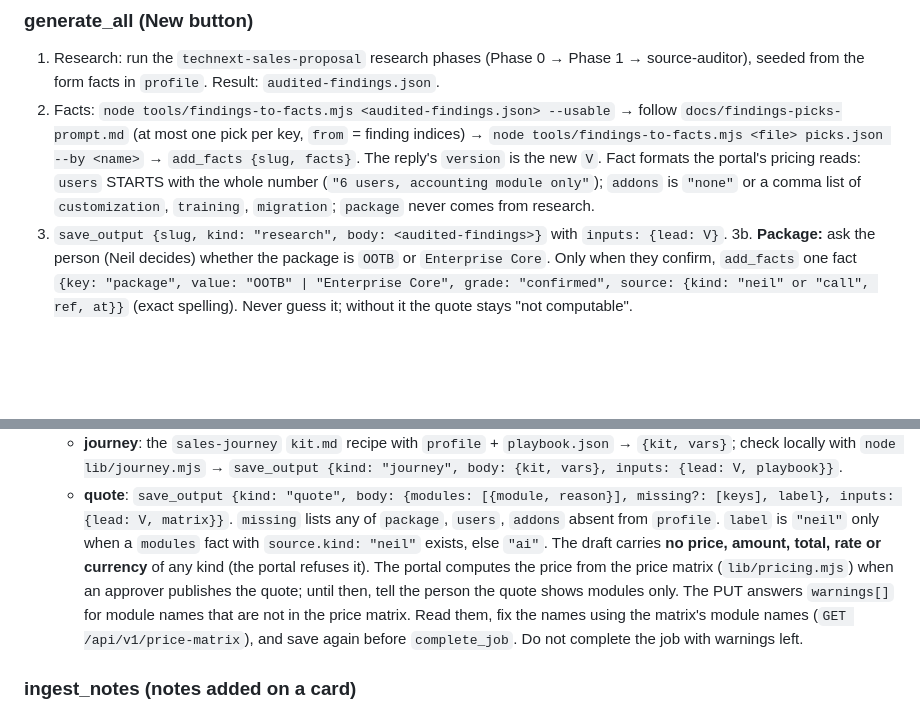
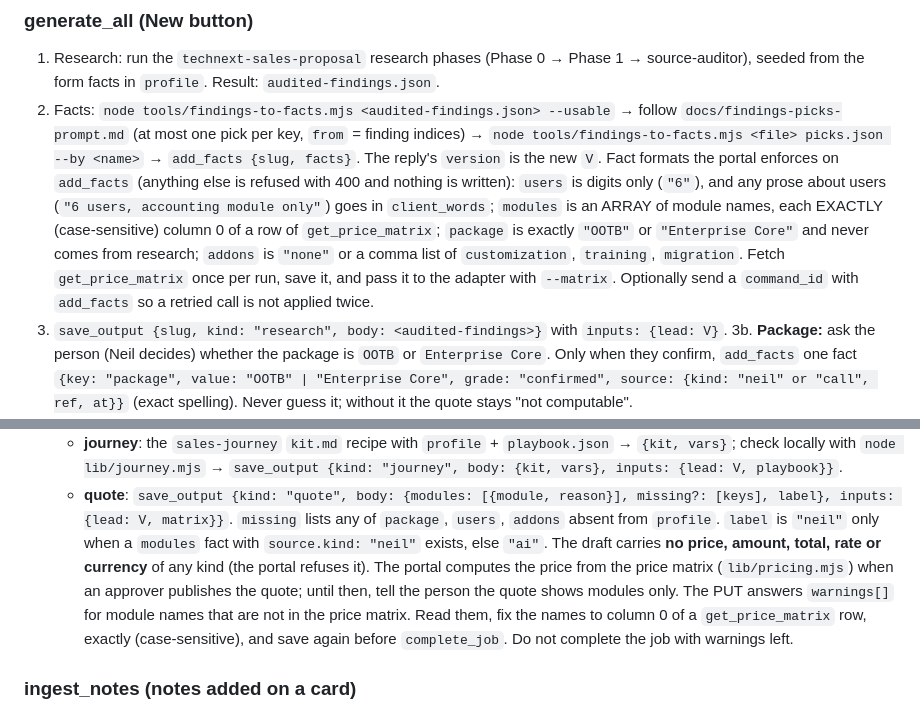
Before and after one commit to aidev3-web/technext-sales-proposal, a Markdown page: skills/technext-sales/SKILL.md, 2 parts joined by grey strips. GitHub-like rendering; blank space fills up the shorter version.

Commit message:
docs(skills): Strict fact formats for add_facts (users digits, modules from the matrix)
Co-Authored-By: Claude Opus 5.5 <noreply@anthropic.com>

```diff
--- a/skills/technext-sales/SKILL.md
+++ b/skills/technext-sales/SKILL.md
@@ -40,7 +40,7 @@ The portal MCP server with the person's own personal token (portal → My tokens
 ### generate_all (New button)
 1. Research: run the `technext-sales-proposal` research phases (Phase 0 → Phase 1 → source-auditor), seeded from the form facts in `profile`. Result: `audited-findings.json`.
 2. Facts: `node tools/findings-to-facts.mjs <audited-findings.json> --usable` → follow `docs/findings-picks-prompt.md` (at most one pick per key, `from` = finding indices) → `node tools/findings-to-facts.mjs <file> picks.json --by <name>` → `add_facts {slug, facts}`. The reply's `version` is the new `V`.
-   Fact formats the portal's pricing reads: `users` STARTS with the whole number (`"6 users, accounting module only"`); `addons` is `"none"` or a comma list of `customization`, `training`, `migration`; `package` never comes from research.
+   Fact formats the portal enforces on `add_facts` (anything else is refused with 400 and nothing is written): `users` is digits only (`"6"`), and any prose about users (`"6 users, accounting module only"`) goes in `client_words`; `modules` is an ARRAY of module names, each EXACTLY (case-sensitive) column 0 of a row of `get_price_matrix`; `package` is exactly `"OOTB"` or `"Enterprise Core"` and never comes from research; `addons` is `"none"` or a comma list of `customization`, `training`, `migration`. Fetch `get_price_matrix` once per run, save it, and pass it to the adapter with `--matrix`. Optionally send a `command_id` with `add_facts` so a retried call is not applied twice.
 3. `save_output {slug, kind: "research", body: <audited-findings>}` with `inputs: {lead: V}`.
 3b. **Package:** ask the person (Neil decides) whether the package is `OOTB` or `Enterprise Core`. Only when they confirm, `add_facts` one fact `{key: "package", value: "OOTB" | "Enterprise Core", grade: "confirmed", source: {kind: "neil" or "call", ref, at}}` (exact spelling). Never guess it; without it the quote stays "not computable".
 4. With the same `V`, in parallel:
@@ -48,7 +48,7 @@ The portal MCP server with the person's own personal token (portal → My tokens
    - **journey**: the `sales-journey` `kit.md` recipe with `profile` + `playbook.json` → `{kit, vars}`; check locally with `node lib/journey.mjs` → `save_output {kind: "journey", body: {kit, vars}, inputs: {lead: V, playbook}}`.
    - **quote**: `save_output {kind: "quote", body: {modules: [{module, reason}], missing?: [keys], label}, inputs: {lead: V, matrix}}`. `missing` lists any of `package`, `users`, `addons` absent from `profile`. `label` is `"neil"` only when a `modules` fact with `source.kind: "neil"` exists, else `"ai"`.
      The draft carries **no price, amount, total, rate or currency** of any kind (the portal refuses it). The portal computes the price from the price matrix (`lib/pricing.mjs`) when an approver publishes the quote; until then, tell the person the quote shows modules only.
-     The PUT answers `warnings[]` for module names that are not in the price matrix. Read them, fix the names using the matrix's module names (`GET /api/v1/price-matrix`), and save again before `complete_job`. Do not complete the job with warnings left.
+     The PUT answers `warnings[]` for module names that are not in the price matrix. Read them, fix the names to column 0 of a `get_price_matrix` row, exactly (case-sensitive), and save again before `complete_job`. Do not complete the job with warnings left.
 
 ### ingest_notes (notes added on a card)
 The job carries only `ref: {label, url?}`; read the notes from that link. **Raw notes are never sent anywhere or stored**: not in a fact, an output, a job, a prompt to another tool, or a file kept after the job.
```
